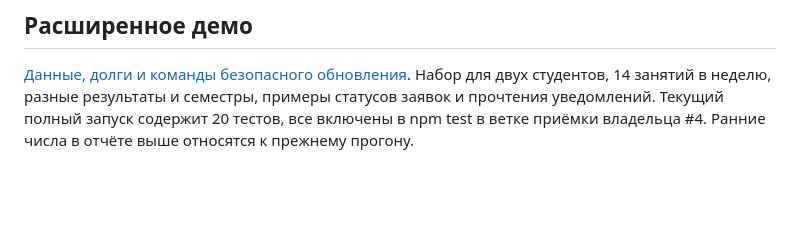
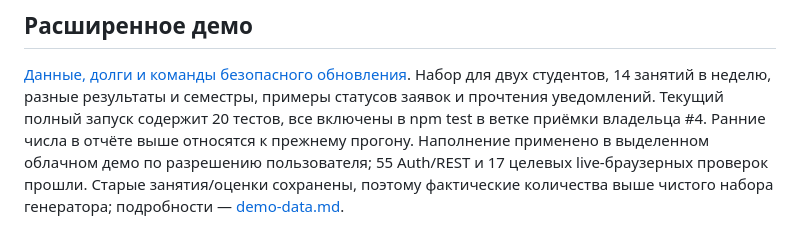
Before and after one commit to skyzixss/AI-Hackathon-2026, a Markdown page: docs/ui.md, the part around the change. GitHub-like rendering; blank space fills up the shorter version.

```diff
--- a/docs/ui.md
+++ b/docs/ui.md
@@ -89,3 +89,7 @@ live-браузерных проверок на 1440/1069/360 px; подробн
 статусов заявок и прочтения уведомлений. Текущий полный запуск содержит
 20 тестов, все включены в npm test в ветке приёмки владельца #4.
 Ранние числа в отчёте выше относятся к прежнему прогону.
+Наполнение применено в выделенном облачном демо по разрешению пользователя;
+55 Auth/REST и 17 целевых live-браузерных проверок прошли.
+Старые занятия/оценки сохранены, поэтому фактические количества выше чистого
+набора генератора; подробности — [demo-data.md](demo-data.md).
```
Also changed, not shown: docs/demo-data.md (+10 -3 lines), docs/redesign-acceptance.md (+36 -1 lines), docs/redesign-acceptance/enriched-cloud-debts-mobile.png (added), docs/redesign-acceptance/enriched-cloud-home.png (added), 2 other files.
